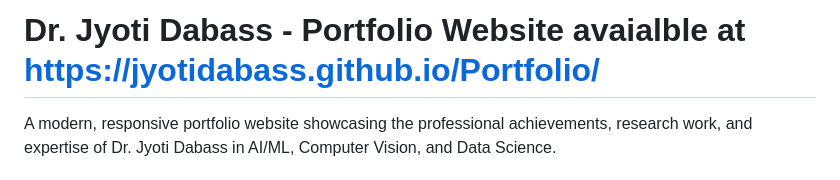
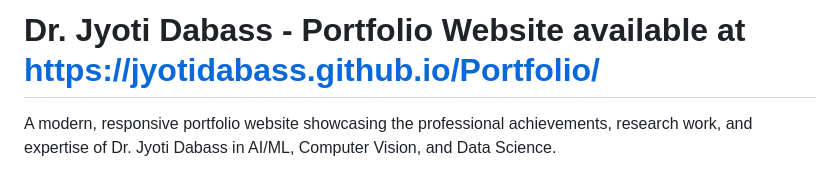
Before and after one commit to jyotidabass/jyotidabass.github.io, a Markdown page: README.md, the part around the change. Drawn GitHub-style.

```diff
--- a/README.md
+++ b/README.md
@@ -1,4 +1,4 @@
-# Dr. Jyoti Dabass - Portfolio Website avaialble at https://jyotidabass.github.io/Portfolio/
+# Dr. Jyoti Dabass - Portfolio Website available at https://jyotidabass.github.io/Portfolio/
 
 A modern, responsive portfolio website showcasing the professional achievements, research work, and expertise of Dr. Jyoti Dabass in AI/ML, Computer Vision, and Data Science.
 
```
